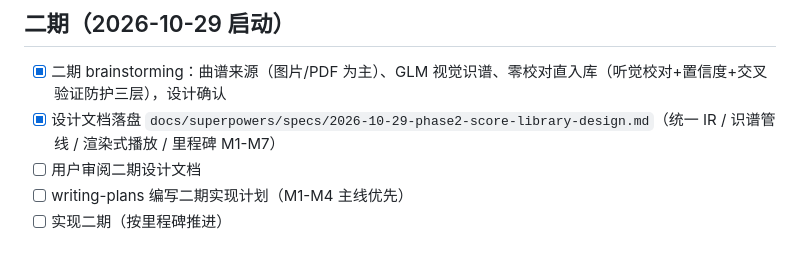
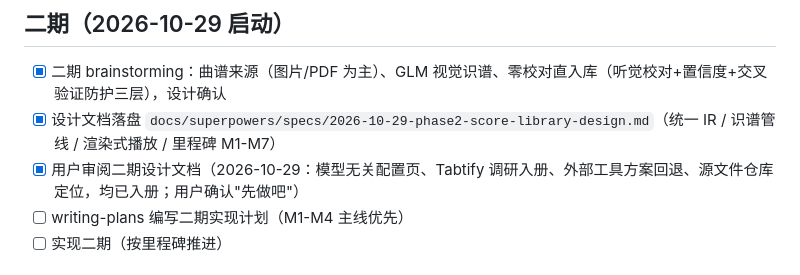
Before and after one commit to plafaithing/GuitarBar, a Markdown page: tasks/todo.md, the part around the change. Drawn GitHub-style.

Commit message:
docs: 二期设计定稿（源文件仓库定位入册），设计审阅通过

```diff
--- a/tasks/todo.md
+++ b/tasks/todo.md
@@ -22,7 +22,7 @@
 
 - [x] 二期 brainstorming：曲谱来源（图片/PDF 为主）、GLM 视觉识谱、零校对直入库（听觉校对+置信度+交叉验证防护三层），设计确认
 - [x] 设计文档落盘 `docs/superpowers/specs/2026-10-29-phase2-score-library-design.md`（统一 IR / 识谱管线 / 渲染式播放 / 里程碑 M1-M7）
-- [ ] 用户审阅二期设计文档
+- [x] 用户审阅二期设计文档（2026-10-29：模型无关配置页、Tabtify 调研入册、外部工具方案回退、源文件仓库定位，均已入册；用户确认"先做吧"）
 - [ ] writing-plans 编写二期实现计划（M1-M4 主线优先）
 - [ ] 实现二期（按里程碑推进）
 
```
Also changed, not shown: 1 other file.
